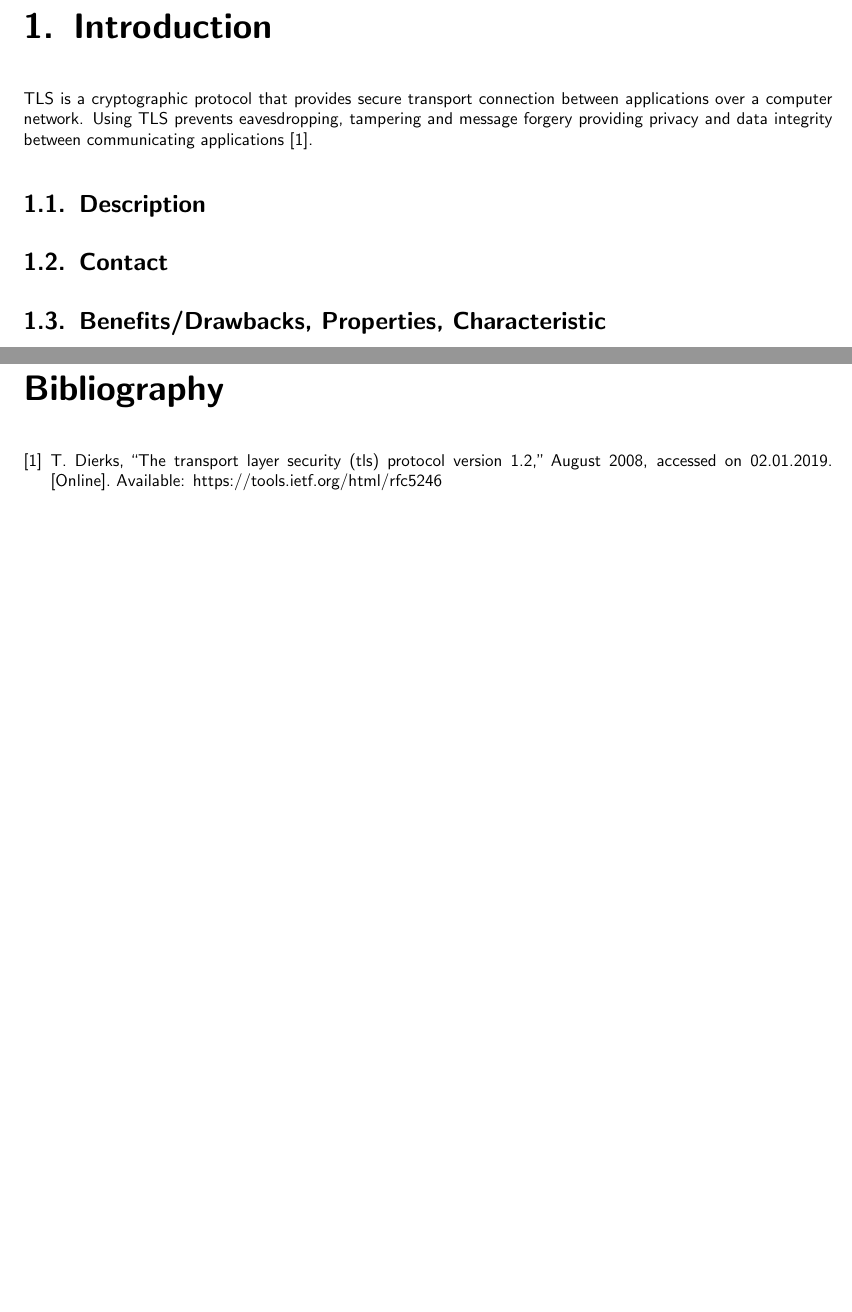
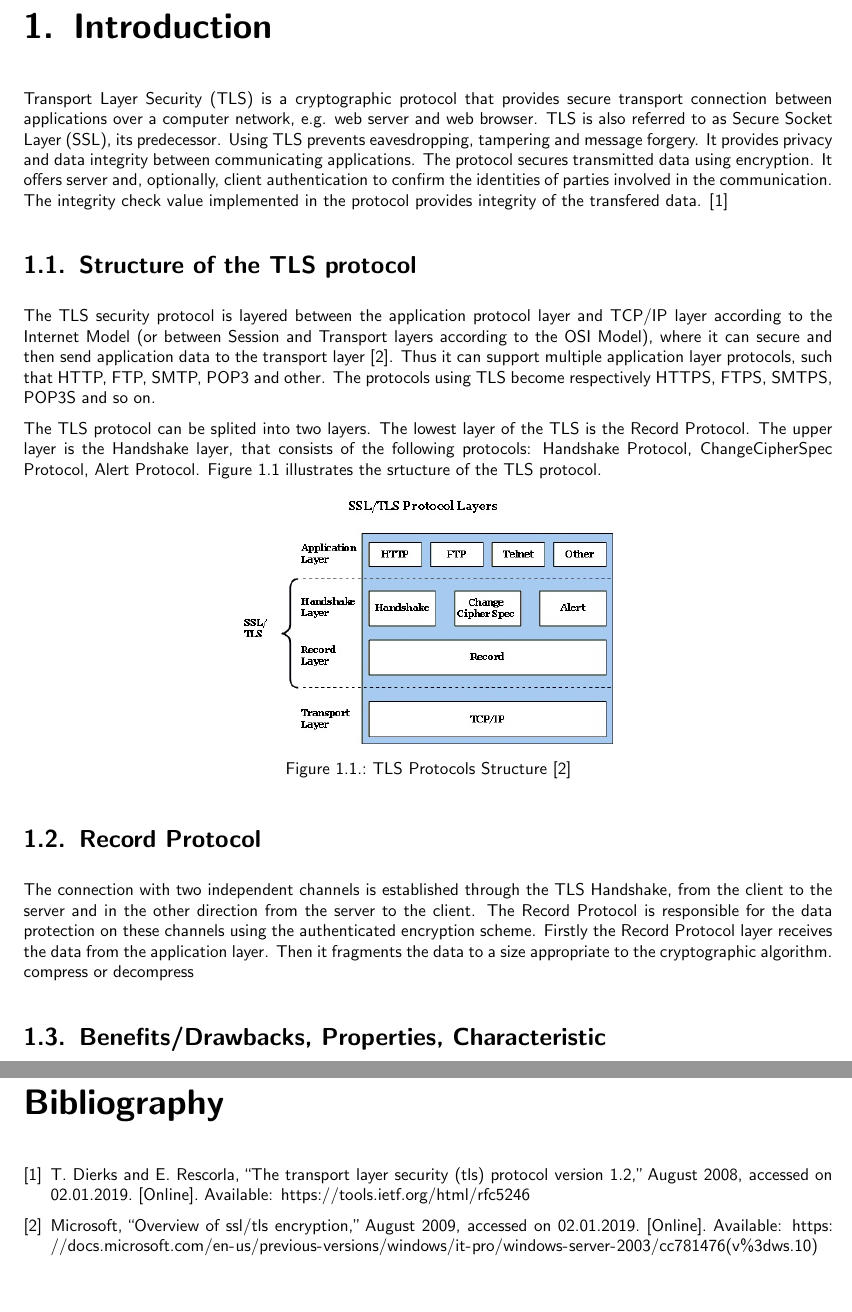
Before and after one commit to nanadouk/seminar, a LaTeX thesis (template.tex, which reads chapters/introduction.tex): two parts of pages 7 and 17 of 29, joined at a grey line, cut so that both start at the same text. Compiled offline with XeLaTeX.

Commit message:
Updated Introduction.

```diff
--- a/chapters/introduction.tex
+++ b/chapters/introduction.tex
@@ -1,14 +1,28 @@
 \chapter{Introduction}
 \label{chap:introduction}
 
-TLS is a cryptographic protocol that provides secure transport connection between applications over a computer network. Using TLS prevents eavesdropping, tampering and message forgery providing privacy and data integrity between communicating applications \cite{RFC5246}.
+Transport Layer Security (TLS) is a cryptographic protocol that provides secure transport connection between applications over a computer network, e.g. web server and web browser. TLS is also referred to as Secure Socket Layer (SSL), its predecessor. Using TLS prevents eavesdropping, tampering and message forgery. It provides privacy and data integrity between communicating applications. The protocol secures transmitted data using encryption. It offers server and, optionally, client authentication to confirm the identities of parties involved in the communication. The integrity check value implemented in the protocol provides integrity of the transfered data. \cite{RFC5246}
 
-\section{Description}
-\label{sec:description}
+\section{Structure of the TLS protocol}
+\label{sec:stucture}
+
+The TLS security protocol is layered between the application protocol layer and TCP/IP layer according to the Internet Model (or between Session and Transport layers according to the OSI Model), where it can secure and then send application data to the transport layer \cite{ms:overview}. Thus it can support multiple application layer protocols, such that HTTP, FTP, SMTP, POP3 and other. The protocols using TLS become respectively HTTPS, FTPS, SMTPS, POP3S and so on.
+
+The TLS protocol can be splited into two layers. The lowest layer of the TLS is the Record Protocol. The upper layer is the Handshake layer, that consists of the following protocols: Handshake Protocol, ChangeCipherSpec Protocol, Alert Protocol. Figure \ref{fig:tls_structure} illustrates the srtucture of the TLS protocol.
 
 
-\section{Contact}
-\label{sec:introduction_contact}
+\begin{figure}[H]
+	\centering
+		\includegraphics[scale=0.85]{images/tls_structure.jpg}
+	\caption{TLS Protocols Structure \cite{ms:overview}}
+	\label{fig:tls_structure}
+\end{figure}
+
+\section{Record Protocol}
+\label{sec:record_protocol}
+
+The connection with two independent channels is established through the TLS Handshake, from the client to the server and in the other direction from the server to the client. The Record Protocol is responsible for the data protection on these channels using the authenticated encryption scheme.
+Firstly the Record Protocol layer receives the data from the application layer. Then it fragments the data to a size appropriate to the cryptographic algorithm. compress or decompress
 
 
 \section{Benefits/Drawbacks, Properties, Characteristic}
```
Also changed, not shown: database/bibliography.bib (+10 -1 lines), images/file_structure.png (deleted), images/tls_structure.jpg (added).
